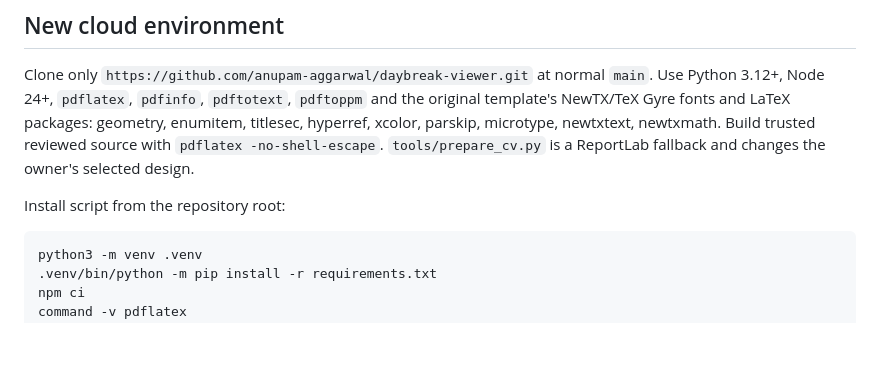
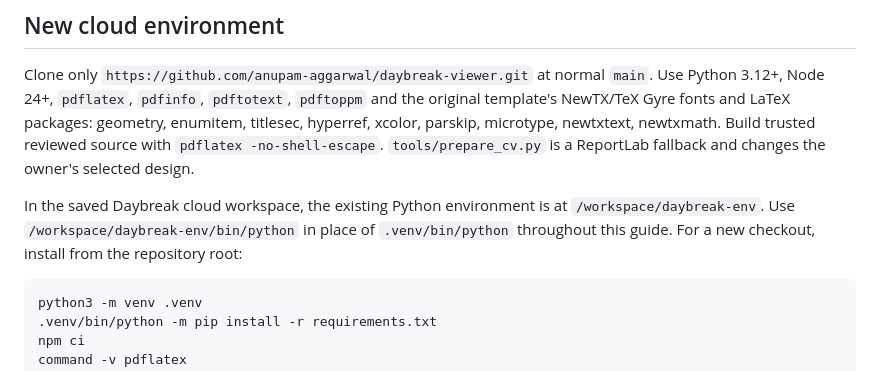
Before and after one commit to anupam-aggarwal/daybreak-viewer, a Markdown page: guide/CLOUD_WORKFLOW.md, the part around the change. Drawn GitHub-style; blank space fills up the shorter version.

Commit message:
Document saved cloud Python environment path

````diff
--- a/guide/CLOUD_WORKFLOW.md
+++ b/guide/CLOUD_WORKFLOW.md
@@ -6,7 +6,10 @@ The current canonical state is the owner-scoped `daybreak_workspaces` pointer an
 
 Clone only `https://github.com/anupam-aggarwal/daybreak-viewer.git` at normal `main`. Use Python 3.12+, Node 24+, `pdflatex`, `pdfinfo`, `pdftotext`, `pdftoppm` and the original template's NewTX/TeX Gyre fonts and LaTeX packages: geometry, enumitem, titlesec, hyperref, xcolor, parskip, microtype, newtxtext, newtxmath. Build trusted reviewed source with `pdflatex -no-shell-escape`. `tools/prepare_cv.py` is a ReportLab fallback and changes the owner's selected design.
 
-Install script from the repository root:
+In the saved Daybreak cloud workspace, the existing Python environment is at
+`/workspace/daybreak-env`. Use `/workspace/daybreak-env/bin/python` in place of
+`.venv/bin/python` throughout this guide. For a new checkout, install from the
+repository root:
 
 ```sh
 python3 -m venv .venv
````
